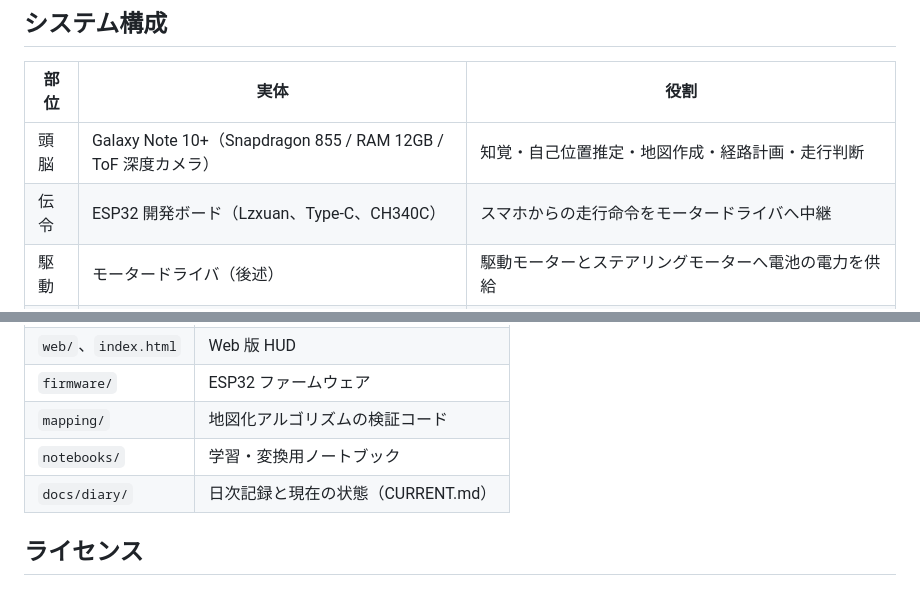
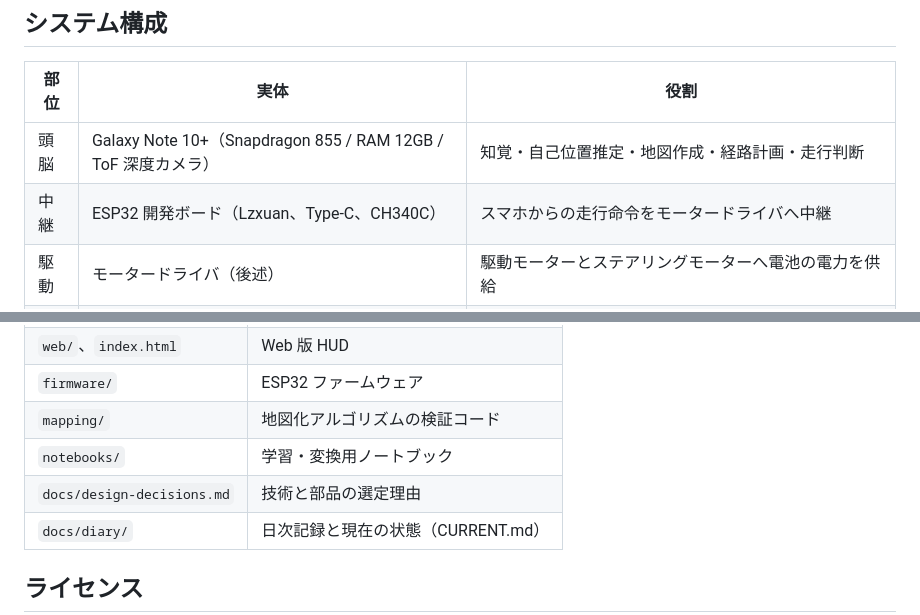
Before and after one commit to fumi3333/phone-robot, a Markdown page: README.md, 2 parts joined by grey strips. Rendered like a GitHub page; blank space fills up the shorter version.

Commit message:
Link design decisions doc; replace coined term with plain wording

```diff
--- a/README.md
+++ b/README.md
@@ -14,7 +14,7 @@
 | 部位 | 実体 | 役割 |
 | --- | --- | --- |
 | 頭脳 | Galaxy Note 10+（Snapdragon 855 / RAM 12GB / ToF 深度カメラ） | 知覚・自己位置推定・地図作成・経路計画・走行判断 |
-| 伝令 | ESP32 開発ボード（Lzxuan、Type-C、CH340C） | スマホからの走行命令をモータードライバへ中継 |
+| 中継 | ESP32 開発ボード（Lzxuan、Type-C、CH340C） | スマホからの走行命令をモータードライバへ中継 |
 | 駆動 | モータードライバ（後述） | 駆動モーターとステアリングモーターへ電池の電力を供給 |
 | 車体 | ジョーゼン 1/16 トヨタ86（JRVC015-RD） | 駆動モーター（後輪）・ステアリングモーター（前輪）・単3×6本の電池ボックス |
 
@@ -70,6 +70,7 @@
 | `firmware/` | ESP32 ファームウェア |
 | `mapping/` | 地図化アルゴリズムの検証コード |
 | `notebooks/` | 学習・変換用ノートブック |
+| `docs/design-decisions.md` | 技術と部品の選定理由 |
 | `docs/diary/` | 日次記録と現在の状態（CURRENT.md） |
 
 ## ライセンス
```
